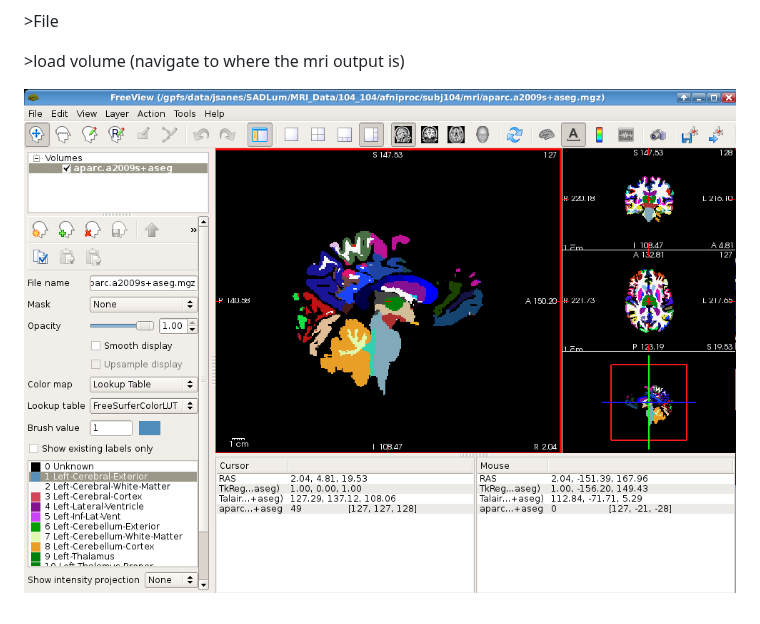
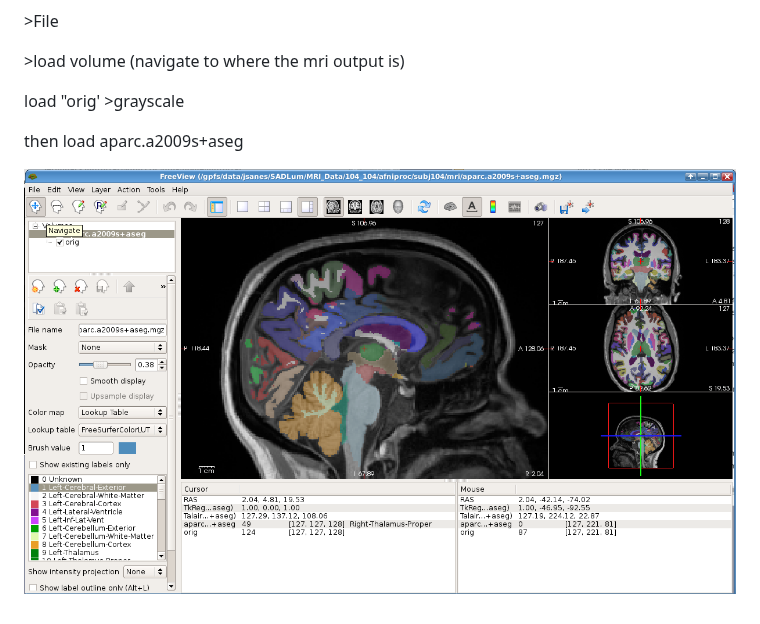
Before and after one commit to brown-bnc/bnc-user-manual, a Markdown page: analysis-pipelines/freesurfer.md, the part around the change. Drawn GitHub-style; pictures changed too: .gitbook/assets/screen-shot-2020-10-22-at-9.16.35-am.png (added).

Commit message:
GitBook: [master] one page and one asset modified

```diff
--- a/analysis-pipelines/freesurfer.md
+++ b/analysis-pipelines/freesurfer.md
@@ -48,6 +48,8 @@ freeview
 
 &gt;load volume  \(navigate to where the mri output is\)
 
+load "orig' &gt;grayscale
 
+then load aparc.a2009s+aseg
 
-![](../.gitbook/assets/screen-shot-2020-10-22-at-8.42.24-am.png)
+![](../.gitbook/assets/screen-shot-2020-10-22-at-9.16.35-am.png)
```
